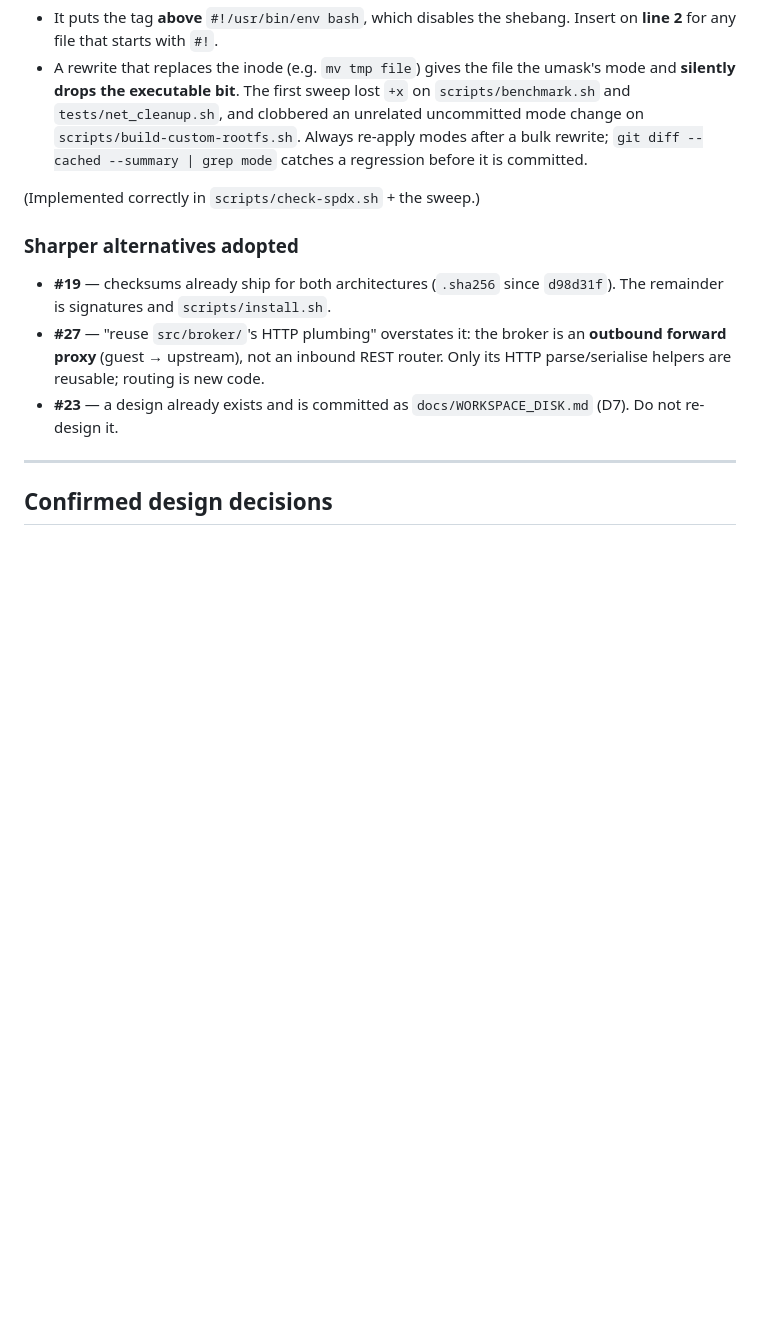
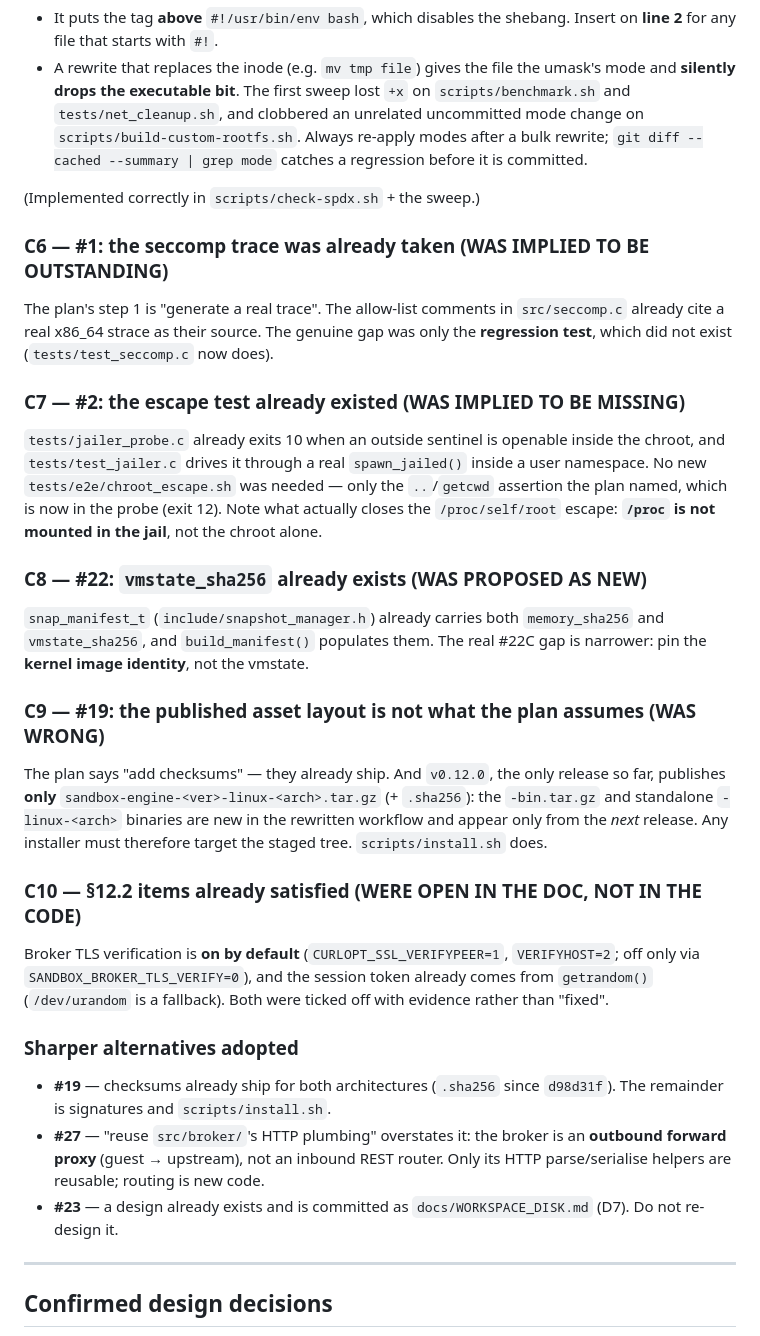
Before and after one commit to ysinghc/sandbox, a Markdown page: docs/IMPLEMENTATION_PLAN.md, the part around one of its changes. Rendered like a GitHub page; blank space fills up the shorter version.

```diff
--- a/docs/IMPLEMENTATION_PLAN.md
+++ b/docs/IMPLEMENTATION_PLAN.md
@@ -83,6 +83,43 @@ while applying this plan:
 
 (Implemented correctly in `scripts/check-spdx.sh` + the sweep.)
 
+### C6 — #1: the seccomp trace was already taken (WAS IMPLIED TO BE OUTSTANDING)
+
+The plan's step 1 is "generate a real trace". The allow-list comments in
+`src/seccomp.c` already cite a real x86_64 strace as their source. The genuine
+gap was only the **regression test**, which did not exist (`tests/test_seccomp.c`
+now does).
+
+### C7 — #2: the escape test already existed (WAS IMPLIED TO BE MISSING)
+
+`tests/jailer_probe.c` already exits 10 when an outside sentinel is openable
+inside the chroot, and `tests/test_jailer.c` drives it through a real
+`spawn_jailed()` inside a user namespace. No new `tests/e2e/chroot_escape.sh`
+was needed — only the `..`/`getcwd` assertion the plan named, which is now in
+the probe (exit 12). Note what actually closes the `/proc/self/root` escape:
+**`/proc` is not mounted in the jail**, not the chroot alone.
+
+### C8 — #22: `vmstate_sha256` already exists (WAS PROPOSED AS NEW)
+
+`snap_manifest_t` (`include/snapshot_manager.h`) already carries both
+`memory_sha256` and `vmstate_sha256`, and `build_manifest()` populates them. The
+real #22C gap is narrower: pin the **kernel image identity**, not the vmstate.
+
+### C9 — #19: the published asset layout is not what the plan assumes (WAS WRONG)
+
+The plan says "add checksums" — they already ship. And `v0.12.0`, the only
+release so far, publishes **only** `sandbox-engine-<ver>-linux-<arch>.tar.gz`
+(+ `.sha256`): the `-bin.tar.gz` and standalone `-linux-<arch>` binaries are
+new in the rewritten workflow and appear only from the *next* release. Any
+installer must therefore target the staged tree. `scripts/install.sh` does.
+
+### C10 — §12.2 items already satisfied (WERE OPEN IN THE DOC, NOT IN THE CODE)
+
+Broker TLS verification is **on by default** (`CURLOPT_SSL_VERIFYPEER=1`,
+`VERIFYHOST=2`; off only via `SANDBOX_BROKER_TLS_VERIFY=0`), and the session
+token already comes from `getrandom()` (`/dev/urandom` is a fallback). Both
+were ticked off with evidence rather than "fixed".
+
 ### Sharper alternatives adopted
 
 - **#19** — checksums already ship for both architectures (`.sha256` since
```
Also changed, not shown: other parts of docs/IMPLEMENTATION_PLAN.md (+31 -11 lines).
